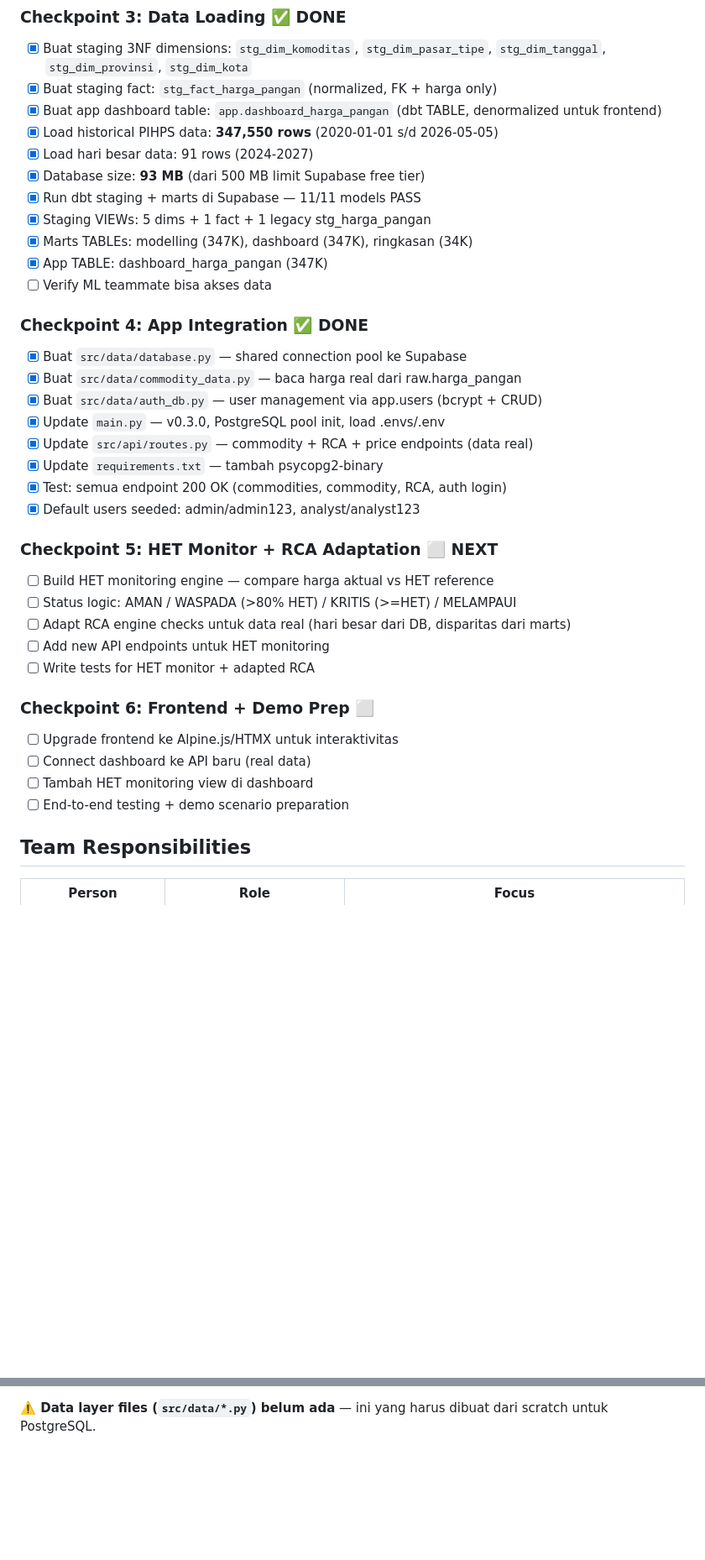
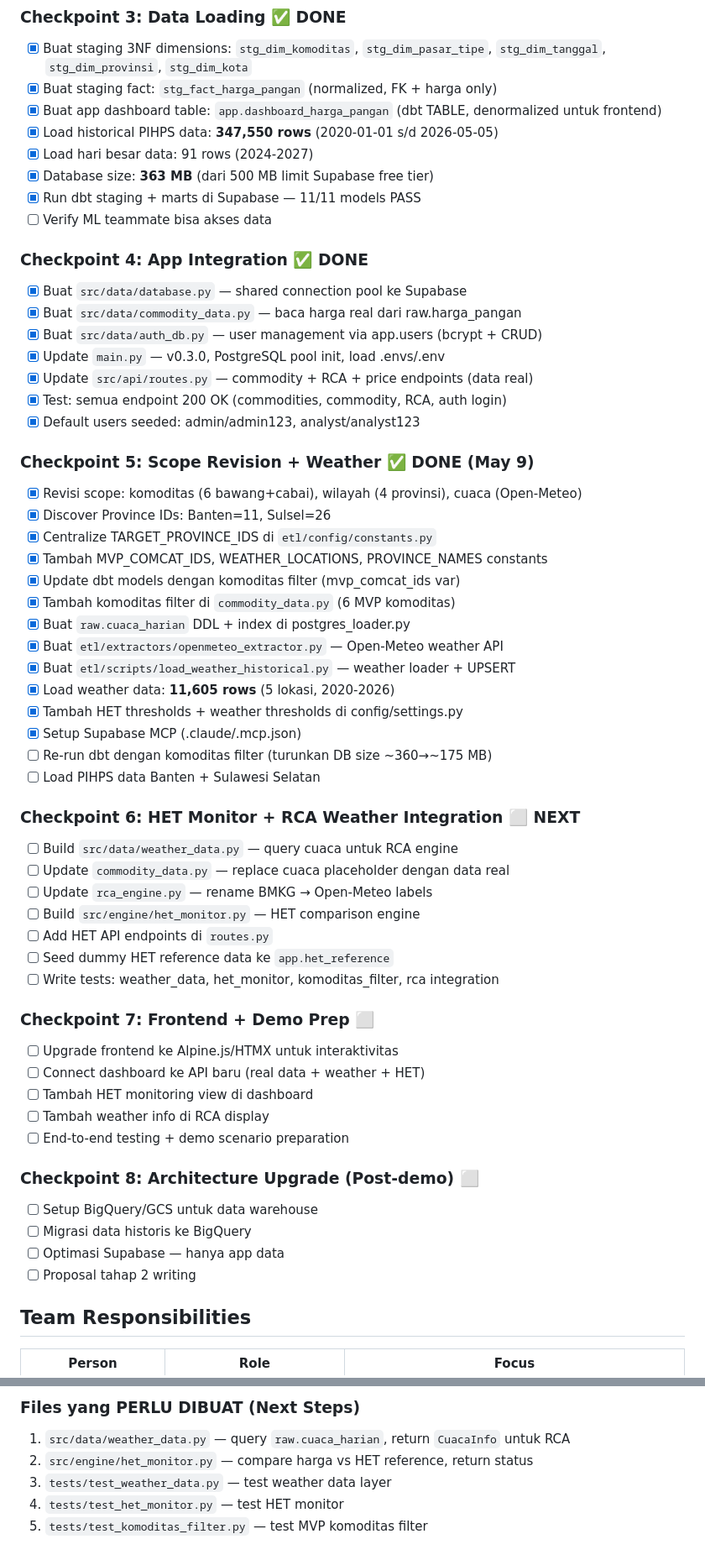
Before and after one commit to RayhanLup1n/bi-hackathon-group-1, a Markdown page: CLAUDE.md, 2 parts joined by grey strips. Shown at 84% size. Rendered like a GitHub page; blank space fills up the shorter version.

```diff
--- a/CLAUDE.md
+++ b/CLAUDE.md
@@ -333,11 +350,8 @@ SUPABASE_PASSWORD=<password>
 - [x] Buat app dashboard table: `app.dashboard_harga_pangan` (dbt TABLE, denormalized untuk frontend)
 - [x] Load historical PIHPS data: **347,550 rows** (2020-01-01 s/d 2026-05-05)
 - [x] Load hari besar data: 91 rows (2024-2027)
-- [x] Database size: **93 MB** (dari 500 MB limit Supabase free tier)
+- [x] Database size: **363 MB** (dari 500 MB limit Supabase free tier)
 - [x] Run dbt staging + marts di Supabase — 11/11 models PASS
-- [x] Staging VIEWs: 5 dims + 1 fact + 1 legacy stg_harga_pangan
-- [x] Marts TABLEs: modelling (347K), dashboard (347K), ringkasan (34K)
-- [x] App TABLE: dashboard_harga_pangan (347K)
 - [ ] Verify ML teammate bisa akses data
 
 ### Checkpoint 4: App Integration ✅ DONE
@@ -346,22 +360,46 @@ SUPABASE_PASSWORD=<password>
 - [x] Buat `src/data/auth_db.py` — user management via app.users (bcrypt + CRUD)
 - [x] Update `main.py` — v0.3.0, PostgreSQL pool init, load .envs/.env
 - [x] Update `src/api/routes.py` — commodity + RCA + price endpoints (data real)
-- [x] Update `requirements.txt` — tambah psycopg2-binary
 - [x] Test: semua endpoint 200 OK (commodities, commodity, RCA, auth login)
 - [x] Default users seeded: admin/admin123, analyst/analyst123
 
-### Checkpoint 5: HET Monitor + RCA Adaptation ⬜ NEXT
-- [ ] Build HET monitoring engine — compare harga aktual vs HET reference
-- [ ] Status logic: AMAN / WASPADA (>80% HET) / KRITIS (>=HET) / MELAMPAUI
-- [ ] Adapt RCA engine checks untuk data real (hari besar dari DB, disparitas dari marts)
-- [ ] Add new API endpoints untuk HET monitoring
-- [ ] Write tests for HET monitor + adapted RCA
+### Checkpoint 5: Scope Revision + Weather ✅ DONE (May 9)
+- [x] Revisi scope: komoditas (6 bawang+cabai), wilayah (4 provinsi), cuaca (Open-Meteo)
+- [x] Discover Province IDs: Banten=11, Sulsel=26
+- [x] Centralize TARGET_PROVINCE_IDS di `etl/config/constants.py`
+- [x] Tambah MVP_COMCAT_IDS, WEATHER_LOCATIONS, PROVINCE_NAMES constants
+- [x] Update dbt models dengan komoditas filter (mvp_comcat_ids var)
+- [x] Tambah komoditas filter di `commodity_data.py` (6 MVP komoditas)
+- [x] Buat `raw.cuaca_harian` DDL + index di postgres_loader.py
+- [x] Buat `etl/extractors/openmeteo_extractor.py` — Open-Meteo weather API
+- [x] Buat `etl/scripts/load_weather_historical.py` — weather loader + UPSERT
+- [x] Load weather data: **11,605 rows** (5 lokasi, 2020-2026)
+- [x] Tambah HET thresholds + weather thresholds di config/settings.py
+- [x] Setup Supabase MCP (.claude/.mcp.json)
+- [ ] Re-run dbt dengan komoditas filter (turunkan DB size ~360→~175 MB)
+- [ ] Load PIHPS data Banten + Sulawesi Selatan
 
-### Checkpoint 6: Frontend + Demo Prep ⬜
+### Checkpoint 6: HET Monitor + RCA Weather Integration ⬜ NEXT
+- [ ] Build `src/data/weather_data.py` — query cuaca untuk RCA engine
+- [ ] Update `commodity_data.py` — replace cuaca placeholder dengan data real
+- [ ] Update `rca_engine.py` — rename BMKG → Open-Meteo labels
+- [ ] Build `src/engine/het_monitor.py` — HET comparison engine
+- [ ] Add HET API endpoints di `routes.py`
+- [ ] Seed dummy HET reference data ke `app.het_reference`
+- [ ] Write tests: weather_data, het_monitor, komoditas_filter, rca integration
+
+### Checkpoint 7: Frontend + Demo Prep ⬜
 - [ ] Upgrade frontend ke Alpine.js/HTMX untuk interaktivitas
-- [ ] Connect dashboard ke API baru (real data)
+- [ ] Connect dashboard ke API baru (real data + weather + HET)
 - [ ] Tambah HET monitoring view di dashboard
+- [ ] Tambah weather info di RCA display
 - [ ] End-to-end testing + demo scenario preparation
+
+### Checkpoint 8: Architecture Upgrade (Post-demo) ⬜
+- [ ] Setup BigQuery/GCS untuk data warehouse
+- [ ] Migrasi data historis ke BigQuery
+- [ ] Optimasi Supabase — hanya app data
+- [ ] Proposal tahap 2 writing
 
 ## Team Responsibilities
 
@@ -446,2 +488,7 @@ Code berikut sudah ada tapi perlu di-adapt untuk arsitektur baru:
 
-**⚠️ Data layer files (`src/data/*.py`) belum ada** — ini yang harus dibuat dari scratch untuk PostgreSQL.
+### Files yang PERLU DIBUAT (Next Steps)
+1. `src/data/weather_data.py` — query `raw.cuaca_harian`, return `CuacaInfo` untuk RCA
+2. `src/engine/het_monitor.py` — compare harga vs HET reference, return status
+3. `tests/test_weather_data.py` — test weather data layer
+4. `tests/test_het_monitor.py` — test HET monitor
+5. `tests/test_komoditas_filter.py` — test MVP komoditas filter
```
Also changed, not shown: other parts of CLAUDE.md (+59 -38 lines), docs/session-log-2026-05-09-scope-revision.md (added, +370 -0 lines).
